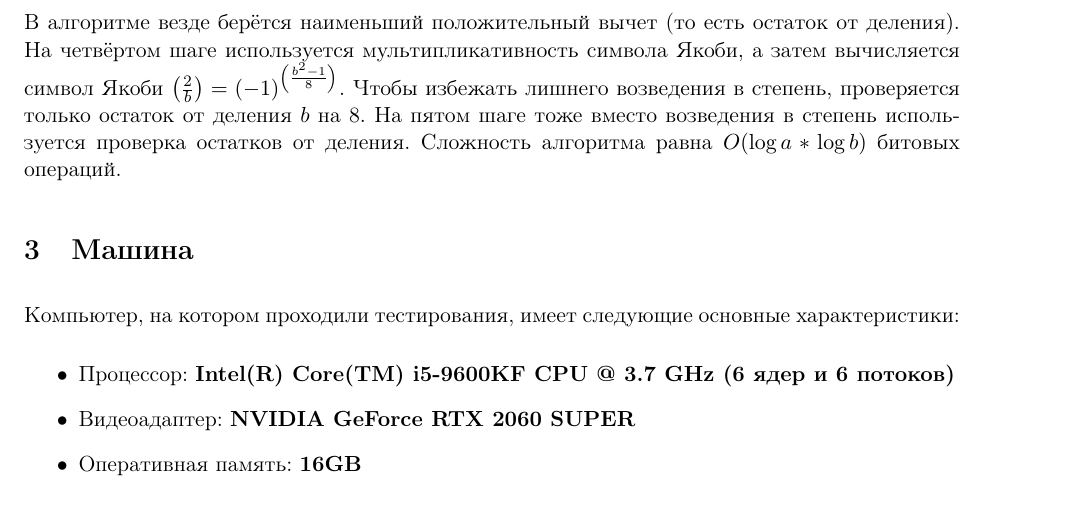
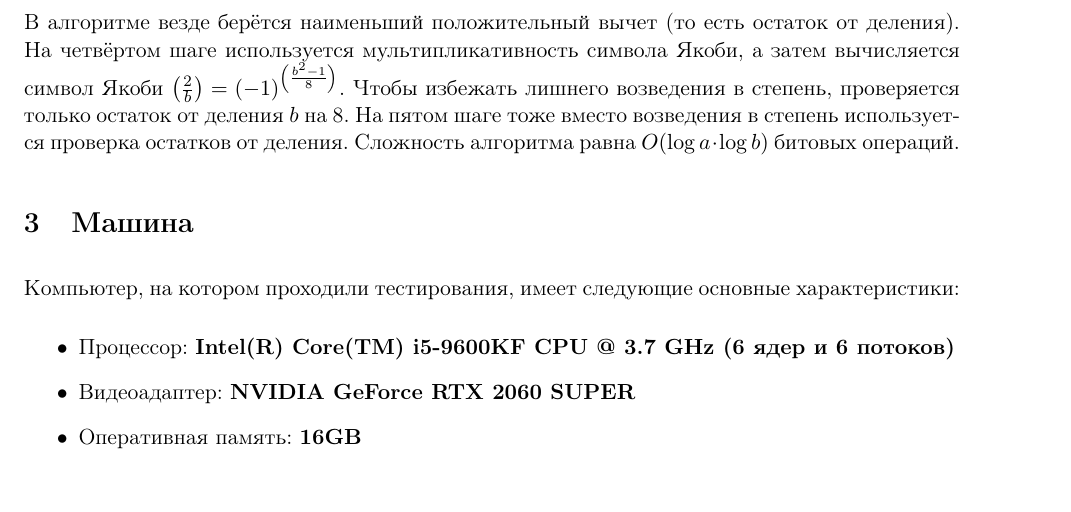
Before and after one commit to Keep1tR3AL/Potapov, a LaTeX document (Jacobi_otchet.tex): part of page 3 of 3, cut so that both start at the same text. Compiled offline with pdfLaTeX.

Commit message:
Update Jacobi_otchet.tex

```diff
--- a/Jacobi_otchet.tex
+++ b/Jacobi_otchet.tex
@@ -145,7 +145,7 @@
 
 \end{algorithm}
 В алгоритме везде берётся наименьший положительный вычет (то есть остаток от деления).
-На четвёртом шаге используется мультипликативность символа Якоби, а затем вычисляется символ Якоби $\left(\frac{2}{b}\right)=(-1)^{\left(\frac{b^2-1}{8}\right)}$. Чтобы избежать лишнего возведения в степень, проверяется только остаток от деления $b$ на 8. На пятом шаге тоже вместо возведения в степень используется проверка остатков от деления. Сложность алгоритма равна $O(\log{a}*\log{b})$ битовых операций.
+На четвёртом шаге используется мультипликативность символа Якоби, а затем вычисляется символ Якоби $\left(\frac{2}{b}\right)=(-1)^{\left(\frac{b^2-1}{8}\right)}$. Чтобы избежать лишнего возведения в степень, проверяется только остаток от деления $b$ на 8. На пятом шаге тоже вместо возведения в степень используется проверка остатков от деления. Сложность алгоритма равна $O(\log{a}\cdot\log{b})$ битовых операций.
 
 \section{Машина}
 Компьютер, на котором проходили тестирования, имеет следующие основные характеристики:
```
